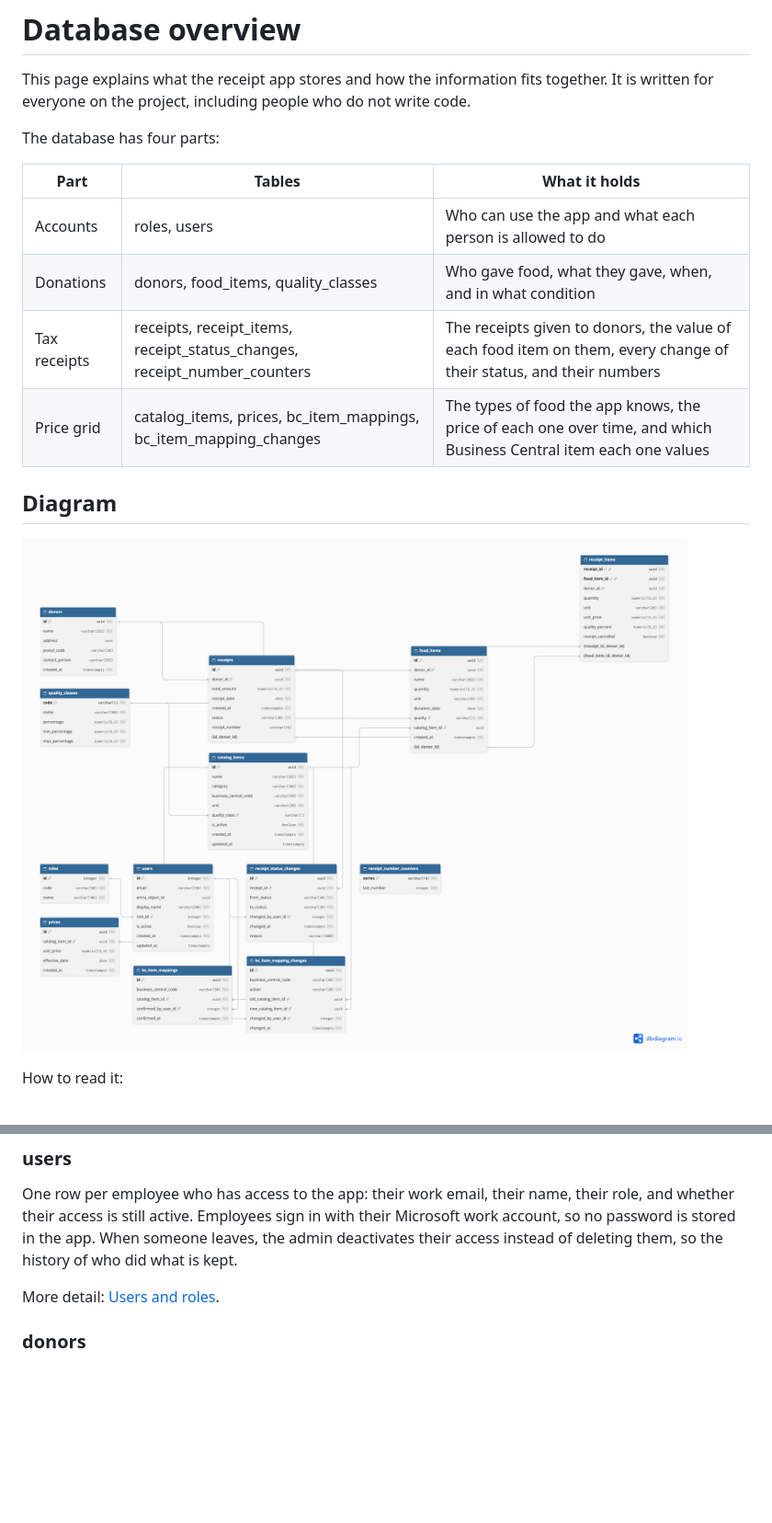
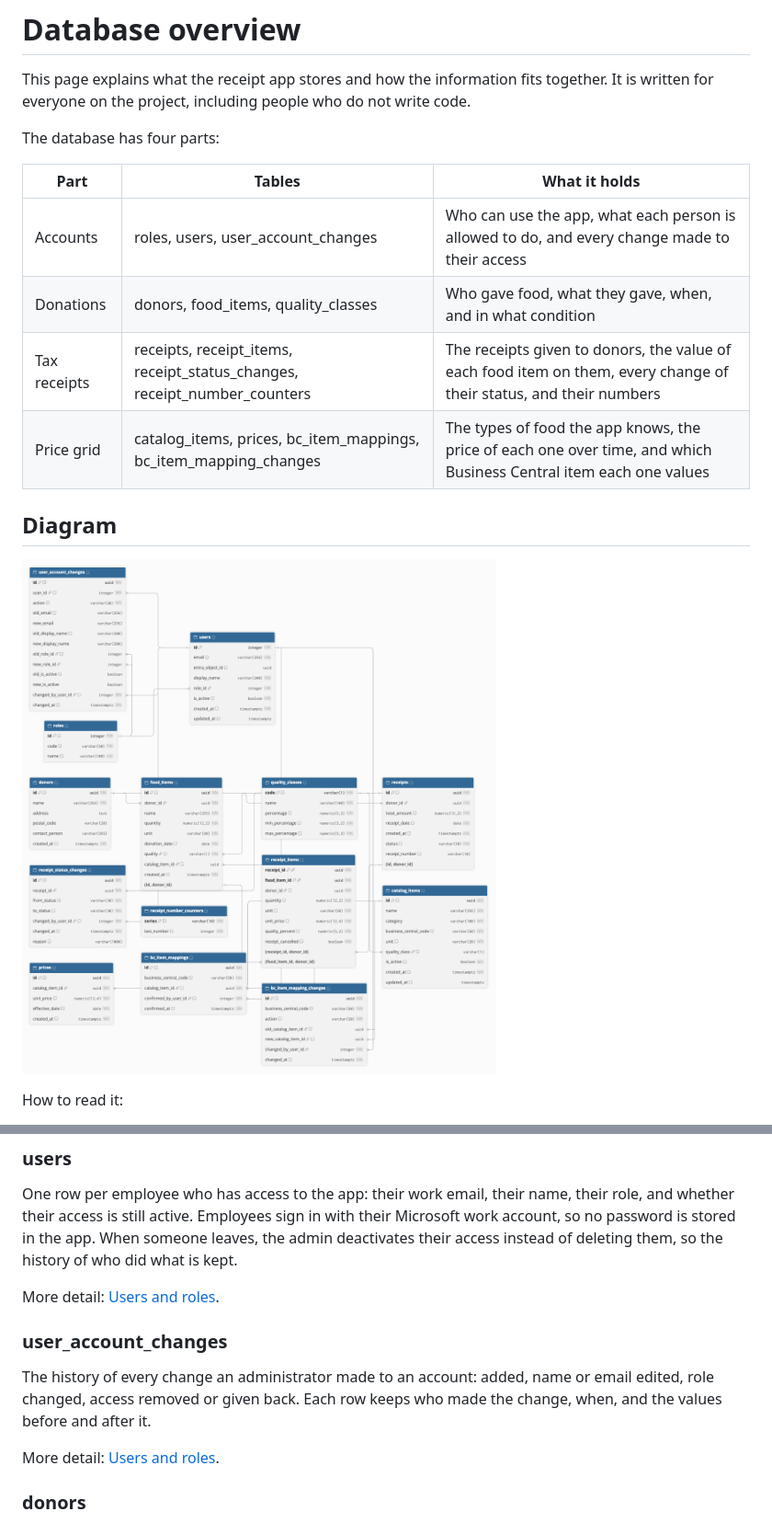
Before and after one commit to hack4impact/moisson-project, a Markdown page: docs/database/schema.md, 2 parts joined by grey strips. Shown at 92% size. GitHub-like rendering; pictures changed too: docs/database/images/schema.png; blank space fills up the shorter version.

```diff
--- a/docs/database/schema.md
+++ b/docs/database/schema.md
@@ -6,7 +6,7 @@ The database has four parts:
 
 | Part | Tables | What it holds |
 | --- | --- | --- |
-| Accounts | roles, users | Who can use the app and what each person is allowed to do |
+| Accounts | roles, users, user_account_changes | Who can use the app, what each person is allowed to do, and every change made to their access |
 | Donations | donors, food_items, quality_classes | Who gave food, what they gave, when, and in what condition |
 | Tax receipts | receipts, receipt_items, receipt_status_changes, receipt_number_counters | The receipts given to donors, the value of each food item on them, every change of their status, and their numbers |
 | Price grid | catalog_items, prices, bc_item_mappings, bc_item_mapping_changes | The types of food the app knows, the price of each one over time, and which Business Central item each one values |
@@ -32,6 +32,12 @@ The four roles of the app, one per department: Supply, Supply Director, Finance
 ### users
 
 One row per employee who has access to the app: their work email, their name, their role, and whether their access is still active. Employees sign in with their Microsoft work account, so no password is stored in the app. When someone leaves, the admin deactivates their access instead of deleting them, so the history of who did what is kept.
+
+More detail: [Users and roles](users-roles.md).
+
+### user_account_changes
+
+The history of every change an administrator made to an account: added, name or email edited, role changed, access removed or given back. Each row keeps who made the change, when, and the values before and after it.
 
 More detail: [Users and roles](users-roles.md).
 
```
Also changed, not shown: docs/database/users-roles.md (+32 -0 lines), docs/database/images/users-roles.png, 12 other files.
